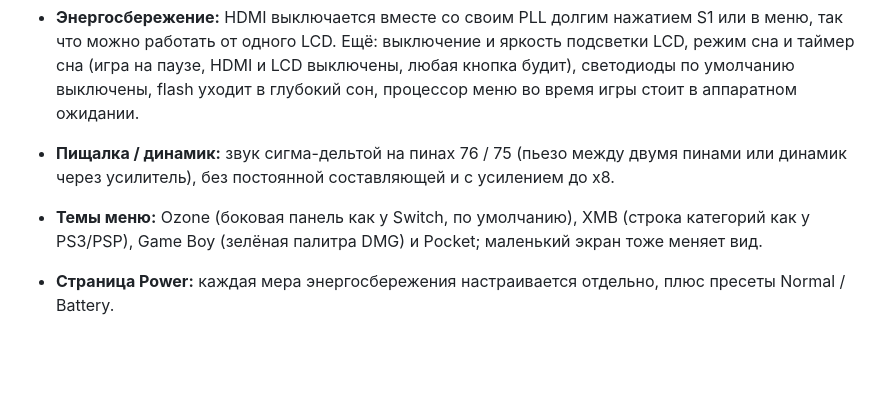
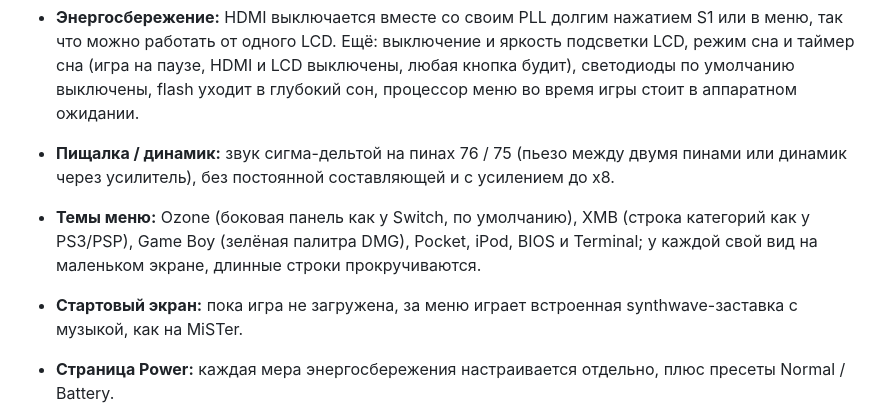
Before and after one commit to LakoMoor/open-pocket-gba, a Markdown page: docs/README.ru.md, the part around the change. Drawn GitHub-style; blank space fills up the shorter version.

```diff
--- a/docs/README.ru.md
+++ b/docs/README.ru.md
@@ -23,7 +23,8 @@
 - **Настройки запоминаются** во flash: режим экрана, палитры, громкость, модель, игра при включении, энергосбережение.
 - **Энергосбережение:** HDMI выключается вместе со своим PLL долгим нажатием S1 или в меню, так что можно работать от одного LCD. Ещё: выключение и яркость подсветки LCD, режим сна и таймер сна (игра на паузе, HDMI и LCD выключены, любая кнопка будит), светодиоды по умолчанию выключены, flash уходит в глубокий сон, процессор меню во время игры стоит в аппаратном ожидании.
 - **Пищалка / динамик:** звук сигма-дельтой на пинах 76 / 75 (пьезо между двумя пинами или динамик через усилитель), без постоянной составляющей и с усилением до x8.
-- **Темы меню:** Ozone (боковая панель как у Switch, по умолчанию), XMB (строка категорий как у PS3/PSP), Game Boy (зелёная палитра DMG) и Pocket; маленький экран тоже меняет вид.
+- **Темы меню:** Ozone (боковая панель как у Switch, по умолчанию), XMB (строка категорий как у PS3/PSP), Game Boy (зелёная палитра DMG), Pocket, iPod, BIOS и Terminal; у каждой свой вид на маленьком экране, длинные строки прокручиваются.
+- **Стартовый экран:** пока игра не загружена, за меню играет встроенная synthwave-заставка с музыкой, как на MiSTer.
 - **Страница Power:** каждая мера энергосбережения настраивается отдельно, плюс пресеты Normal / Battery.
 - **Режим Battery:** один переключатель (System → Power Mode или держать S2) полностью выключает HDMI (PLL, выходы в третьем состоянии, фреймбуфер не пишется), приглушает LCD и гасит подсветку через 30 с без нажатий, выключает светодиоды, засыпает через 5 минут.
 - **Картридж:** внешняя флешка W25Qxx на четырёх пинах (CS 51, CLK 48, DI 55, DO 49). Игра записывается на неё с SD-карты прямо из меню, запускается с неё и хранит на ней сохранения.
```
Also changed, not shown: README.md (+2 -1 lines), docs/menu.md (+21 -1 lines), docs/img/home_screen.png (added), docs/img/lcd_themes.png (added), 10 other files.
